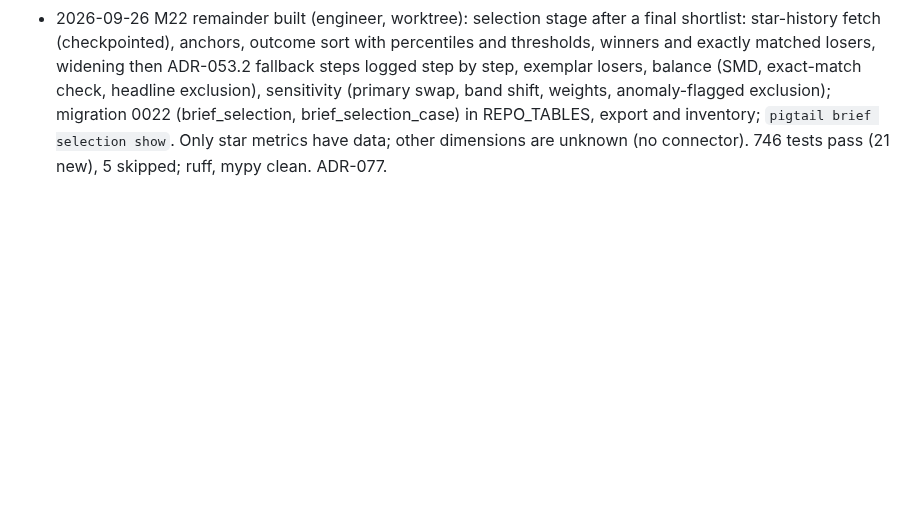
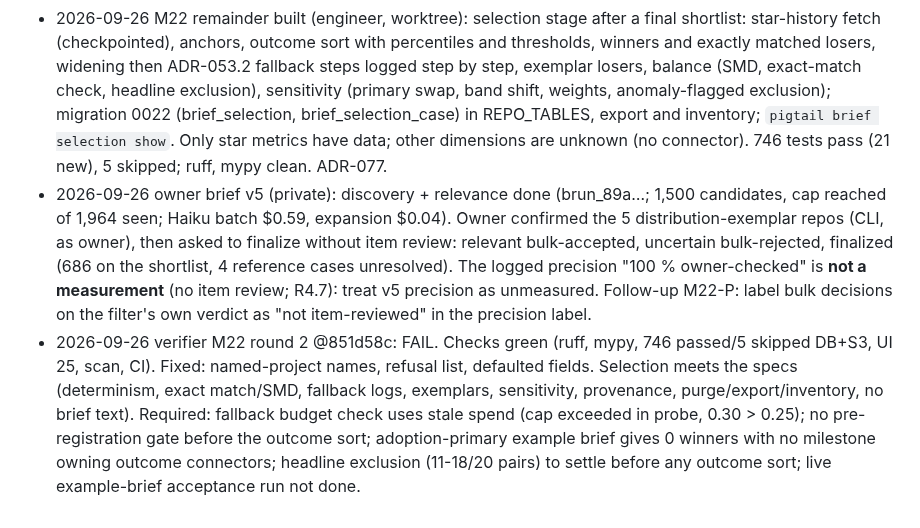
Before and after one commit to suchipizza/pigtail, a Markdown page: ops/RUNLOG.md, the part around the change. Drawn GitHub-style; blank space fills up the shorter version.

Commit message:
docs(ops): M22 verifier round 2 (FAIL) and owner brief v5 shortlist logged; M22-P backlog
Co-Authored-By: Claude Opus 5.5 <noreply@anthropic.com>

```diff
--- a/ops/RUNLOG.md
+++ b/ops/RUNLOG.md
@@ -57,3 +57,5 @@ One entry per session: date · session id · tasks · outcomes · cost · next.
 - 2026-09-26 verifier M22 round 1 @7a58427: FAIL. Checks green (ruff, mypy, 719 passed/5 skipped with DB+S3, UI, compose, scan, CI). Crash/budget resume, approval gate, handle redaction reproduced OK. Fixes: named-project names stored in evidence.url (Show HN/GitHub name queries, ADR-076.6); batch fallback calls skip the budget check (cap exceeded in probe); Shortlist.add and unresolved matches ignore the refusal list (CB-13); list of brief fields filled with defaults missing (D7/R4.7). M22 remainder not built: outcome sort/selection/determinism, balance, sensitivity (R4.8/R4.9/R4.3), live example run.
 - 2026-09-26 M22 round-1 fixes: name searches store `named:<panel>:<i>` in place of the query (evidence_url override); fallback calls get their own budget check at the standard price; refusal list enforced in Shortlist add/members/view and in discovery's candidate matches; `Brief.defaulted_fields()` shown as "Brief fields to confirm" (warnings shown separately); finalize runs in one transaction. 724 passed/5 skipped (DB+S3), UI 25 passed. Owner: brief cap lowered to USD 90 (brief v4); approved the expansion proposal and the first run up to the shortlist (H6).
 - 2026-09-26 M22 remainder built (engineer, worktree): selection stage after a final shortlist: star-history fetch (checkpointed), anchors, outcome sort with percentiles and thresholds, winners and exactly matched losers, widening then ADR-053.2 fallback steps logged step by step, exemplar losers, balance (SMD, exact-match check, headline exclusion), sensitivity (primary swap, band shift, weights, anomaly-flagged exclusion); migration 0022 (brief_selection, brief_selection_case) in REPO_TABLES, export and inventory; `pigtail brief selection show`. Only star metrics have data; other dimensions are unknown (no connector). 746 tests pass (21 new), 5 skipped; ruff, mypy clean. ADR-077.
+- 2026-09-26 owner brief v5 (private): discovery + relevance done (brun_89a…; 1,500 candidates, cap reached of 1,964 seen; Haiku batch $0.59, expansion $0.04). Owner confirmed the 5 distribution-exemplar repos (CLI, as owner), then asked to finalize without item review: relevant bulk-accepted, uncertain bulk-rejected, finalized (686 on the shortlist, 4 reference cases unresolved). The logged precision "100 % owner-checked" is **not a measurement** (no item review; R4.7): treat v5 precision as unmeasured. Follow-up M22-P: label bulk decisions on the filter's own verdict as "not item-reviewed" in the precision label.
+- 2026-09-26 verifier M22 round 2 @851d58c: FAIL. Checks green (ruff, mypy, 746 passed/5 skipped DB+S3, UI 25, scan, CI). Fixed: named-project names, refusal list, defaulted fields. Selection meets the specs (determinism, exact match/SMD, fallback logs, exemplars, sensitivity, provenance, purge/export/inventory, no brief text). Required: fallback budget check uses stale spend (cap exceeded in probe, 0.30 > 0.25); no pre-registration gate before the outcome sort; adoption-primary example brief gives 0 winners with no milestone owning outcome connectors; headline exclusion (11-18/20 pairs) to settle before any outcome sort; live example-brief acceptance run not done.
```
Also changed, not shown: ops/BACKLOG.md (+1 -0 lines).
